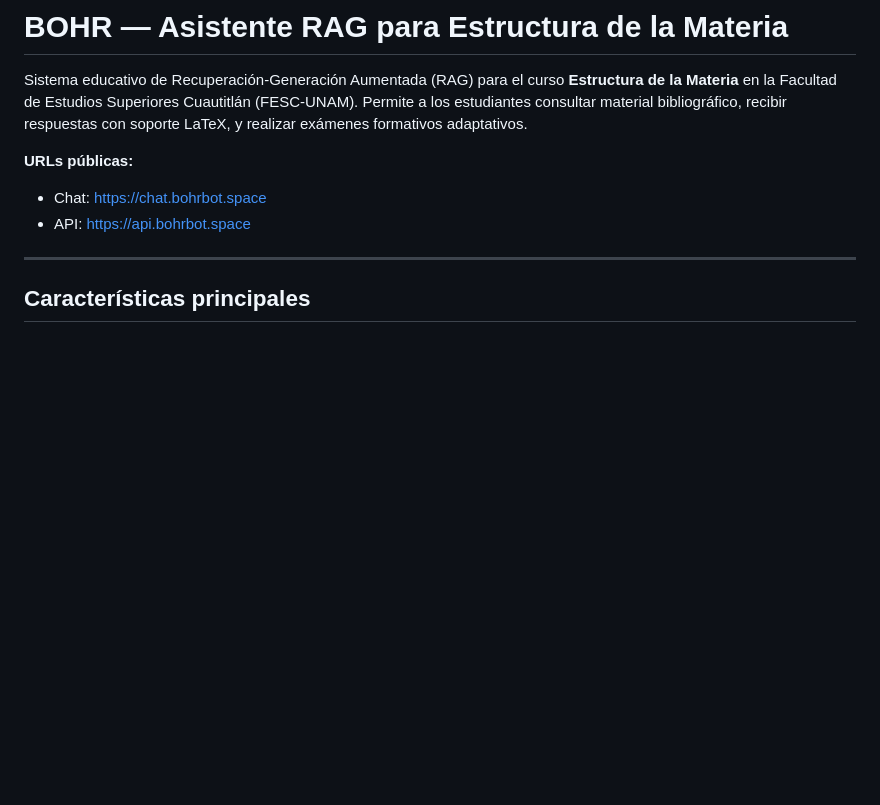
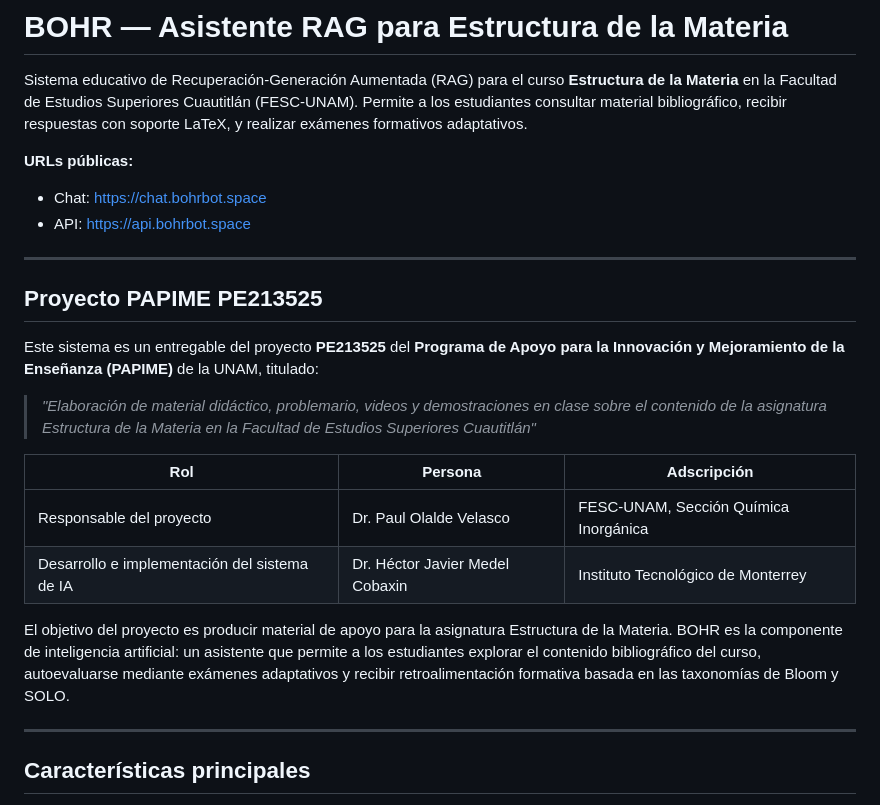
Before and after one commit to hmedel/BOHR, a Markdown page: README.md, the part around the change. Rendered like a GitHub page; blank space fills up the shorter version.

Commit message:
docs: agregar sección del proyecto PAPIME PE213525 al README

```diff
--- a/README.md
+++ b/README.md
@@ -5,6 +5,21 @@ Sistema educativo de Recuperación-Generación Aumentada (RAG) para el curso **E
 **URLs públicas:**
 - Chat: [https://chat.bohrbot.space](https://chat.bohrbot.space)
 - API: [https://api.bohrbot.space](https://api.bohrbot.space)
+
+---
+
+## Proyecto PAPIME PE213525
+
+Este sistema es un entregable del proyecto **PE213525** del **Programa de Apoyo para la Innovación y Mejoramiento de la Enseñanza (PAPIME)** de la UNAM, titulado:
+
+> *"Elaboración de material didáctico, problemario, videos y demostraciones en clase sobre el contenido de la asignatura Estructura de la Materia en la Facultad de Estudios Superiores Cuautitlán"*
+
+| Rol | Persona | Adscripción |
+|---|---|---|
+| Responsable del proyecto | Dr. Paul Olalde Velasco | FESC-UNAM, Sección Química Inorgánica |
+| Desarrollo e implementación del sistema de IA | Dr. Héctor Javier Medel Cobaxin | Instituto Tecnológico de Monterrey |
+
+El objetivo del proyecto es producir material de apoyo para la asignatura Estructura de la Materia. BOHR es la componente de inteligencia artificial: un asistente que permite a los estudiantes explorar el contenido bibliográfico del curso, autoevaluarse mediante exámenes adaptativos y recibir retroalimentación formativa basada en las taxonomías de Bloom y SOLO.
 
 ---
 
```
